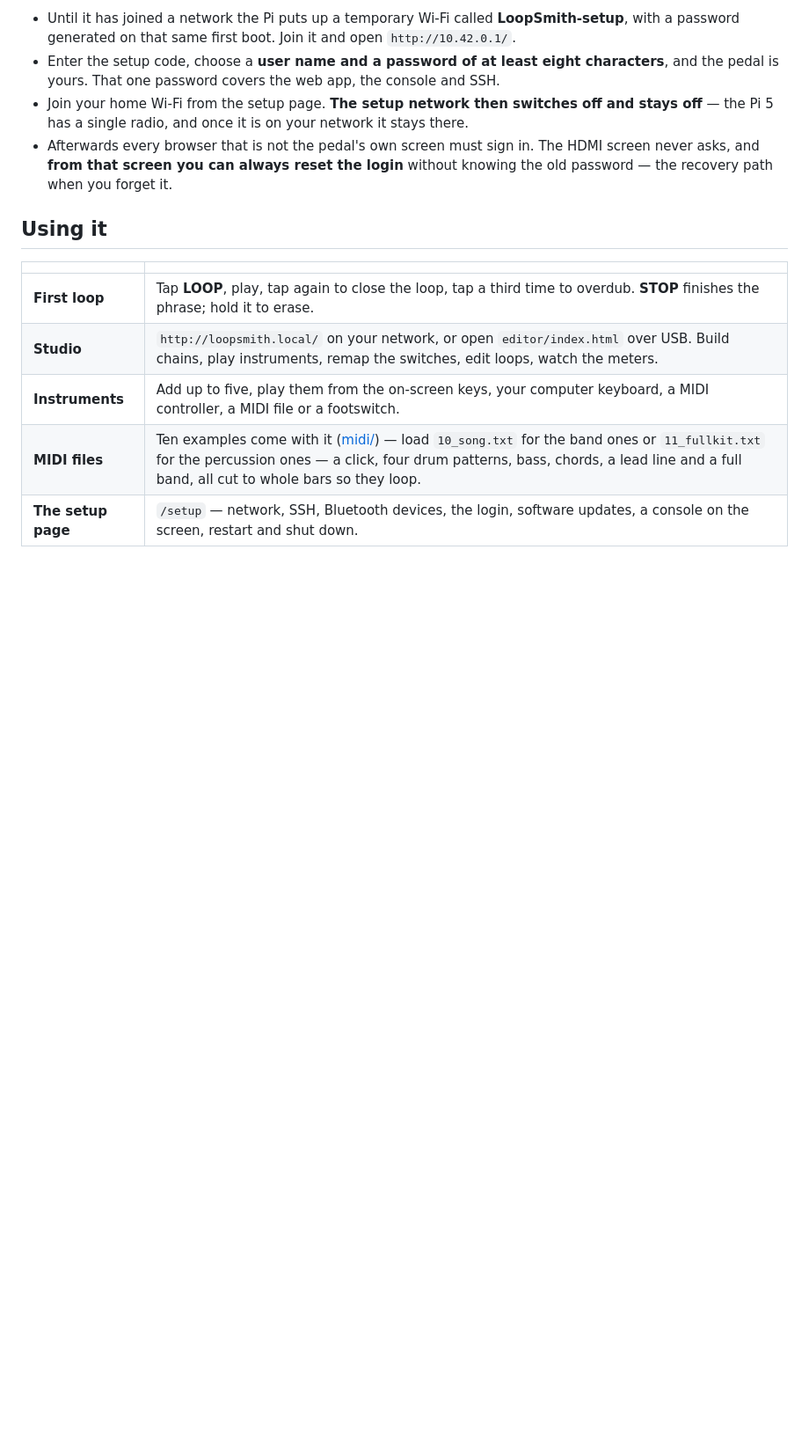
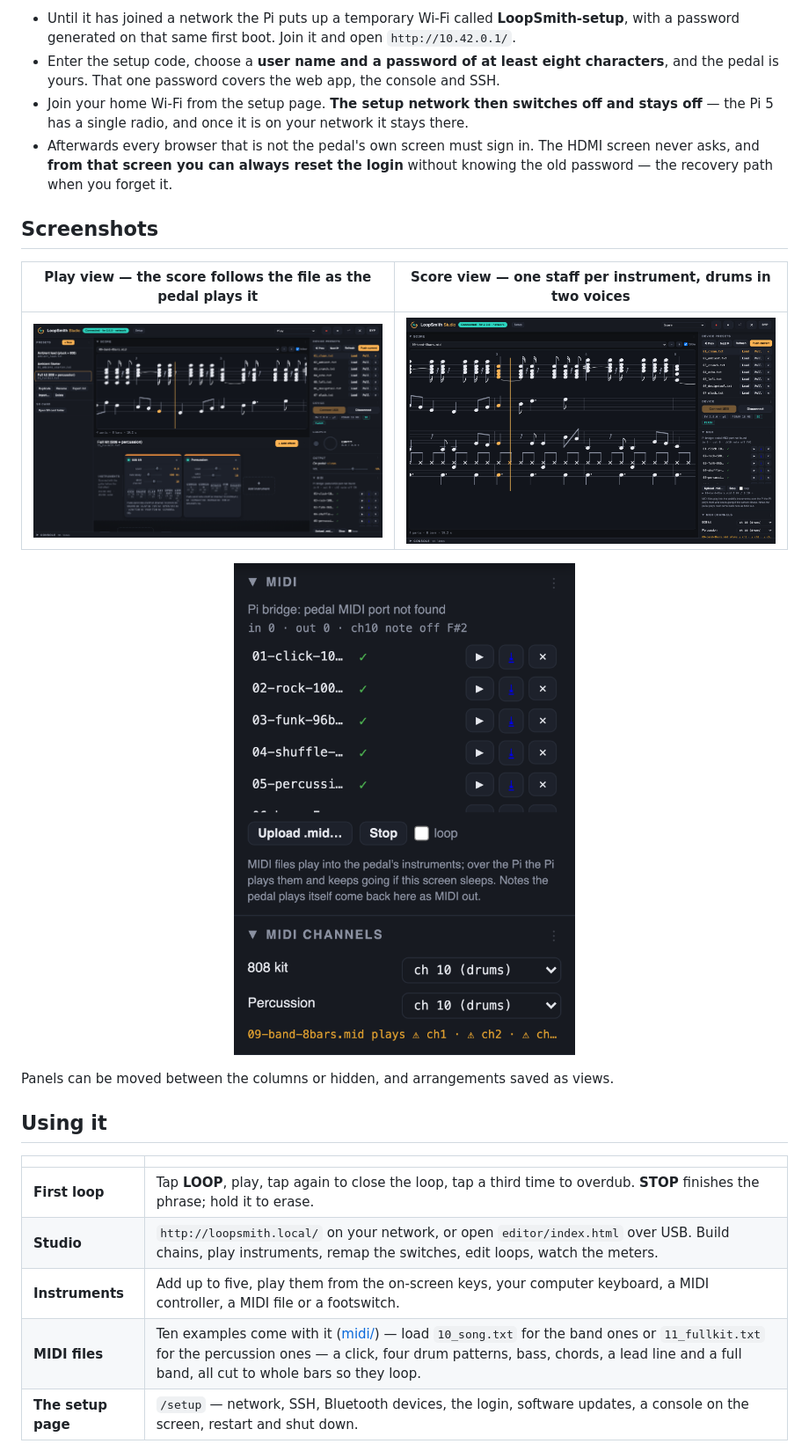
Before and after one commit to ShaunPrice/LoopSmith, a Markdown page: README.md, the part around one of its changes. Shown at 88% size. Rendered like a GitHub page; pictures changed too: docs/img/studio-midi-channels.png (added), docs/img/studio-play.png (added), docs/img/studio-score.png (added); blank space fills up the shorter version.

Commit message:
README: screenshots of Studio
The chain editor as the hero image, then the Play and Score views and the
MIDI file and channel panels, captured from the current build.

Co-Authored-By: Claude Fable 5.1 <noreply@anthropic.com>

```diff
--- a/README.md
+++ b/README.md
@@ -135,6 +139,18 @@ is switched off.
   asks, and **from that screen you can always reset the login** without knowing the old password —
   the recovery path when you forget it.
 
+## Screenshots
+
+| Play view — the score follows the file as the pedal plays it | Score view — one staff per instrument, drums in two voices |
+|---|---|
+| ![Play view](docs/img/studio-play.png) | ![Score view](docs/img/studio-score.png) |
+
+<p align="center">
+  <img src="docs/img/studio-midi-channels.png" width="420" alt="The MIDI panel marks each file the loaded preset can play, and the channels panel assigns instruments to channels">
+</p>
+
+Panels can be moved between the columns or hidden, and arrangements saved as views.
+
 ## Using it
 
 | | |
```
Also changed, not shown: other parts of README.md (+4 -0 lines), docs/img/studio-build.png (added).
